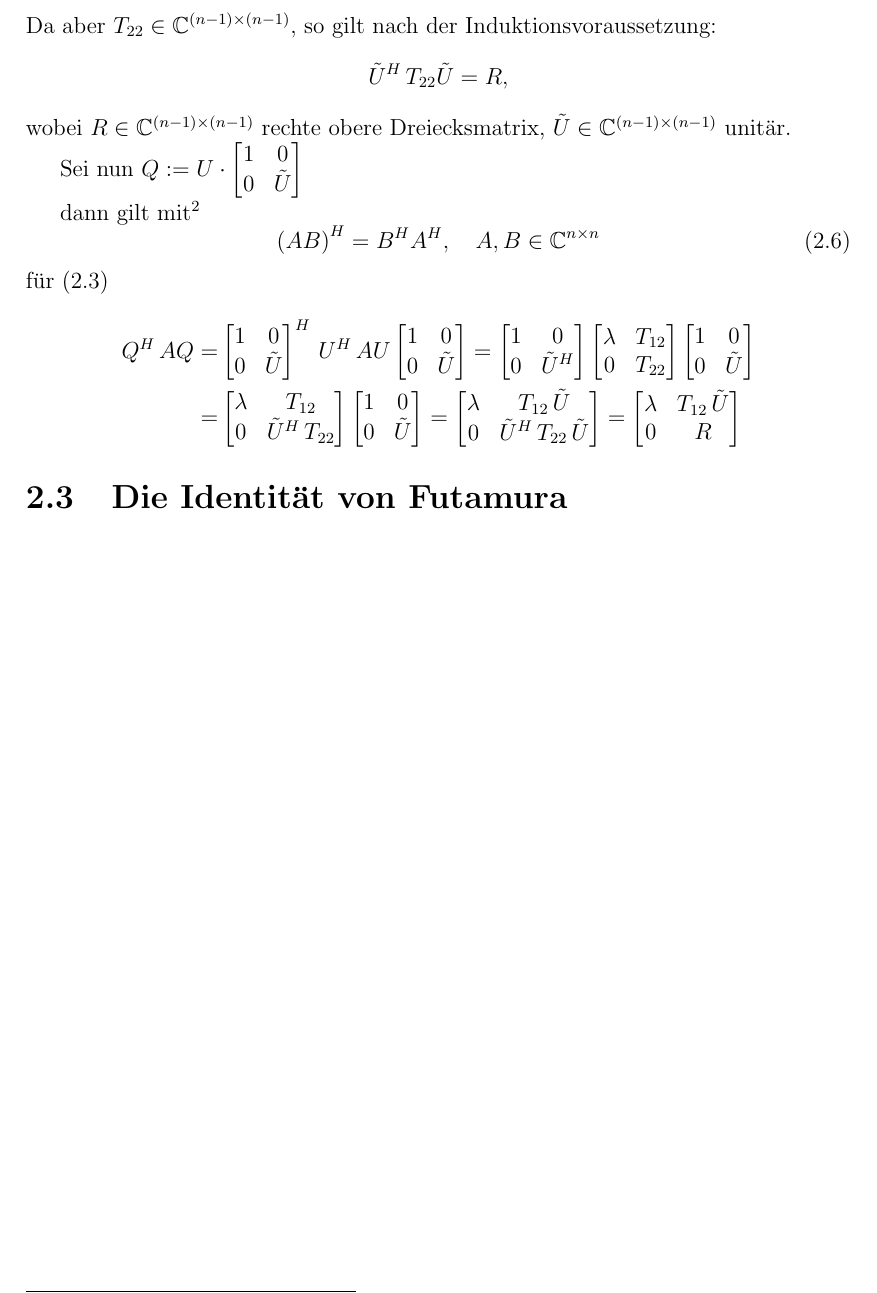
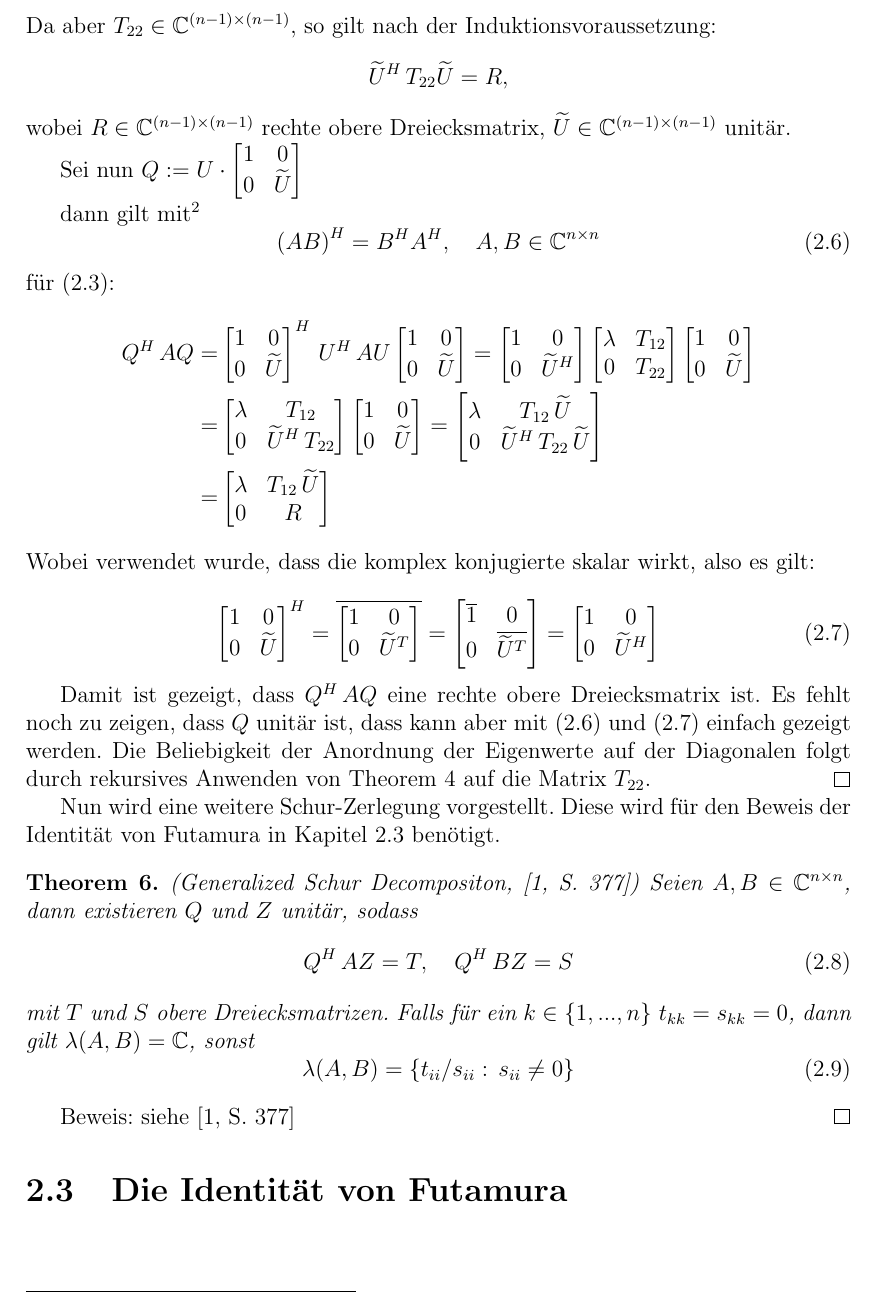
Before and after one commit to NextGen73/Bachelor_GewEwZaehlung, a LaTeX document (Ausarbeitung/Ausarbeitung.tex): part of page 8 of 19, cut so that both start at the same text. Compiled offline with pdfLaTeX.

Commit message:
verallg Schur Zerlegung fertig

```diff
--- a/Ausarbeitung/Ausarbeitung.tex
+++ b/Ausarbeitung/Ausarbeitung.tex
@@ -328,17 +328,17 @@ Tag der Einreichung: \datum
                   \label{eqn: Produkt Adjungierter}
                   \klammer{AB}^H = B^HA^H,\quad A,B\in \C^{n\times n}
             \end{equation}
-            für (\ref{eqn: Schur_Resultat})
+            für (\ref{eqn: Schur_Resultat}):
             $$\begin{aligned}
                   Q^H\,AQ =& \begin{bmatrix}
                         1&0\\
-                        0&\tilde U
+                        0&\widetilde U
                   \end{bmatrix}^H\,U^H\,AU \begin{bmatrix}
                         1&0\\
-                        0&\tilde U
+                        0&\widetilde U
                   \end{bmatrix} = \begin{bmatrix}
                         1&0\\
-                        0&\tilde U^H
+                        0&\widetilde U^H
                   \end{bmatrix}
                   \begin{bmatrix}
                         \lambda & T_{12} \\
@@ -346,26 +346,68 @@ Tag der Einreichung: \datum
                   \end{bmatrix}
                   \begin{bmatrix}
                         1&0\\
-                        0&\tilde U
+                        0&\widetilde U
                   \end{bmatrix}\\
                   =& \begin{bmatrix}
                         \lambda&T_{12}\\
-                        0&\tilde U^H\, T_{22}
+                        0&\widetilde U^H\, T_{22}
                   \end{bmatrix}
                   \begin{bmatrix}
                         1&0\\
-                        0&\tilde U
+                        0&\widetilde U
                   \end{bmatrix}
                   = \begin{bmatrix}
-                        \lambda&T_{12}\,\tilde U\\
-                        0&\tilde U^H\, T_{22}\, \tilde U
-                  \end{bmatrix}
-                  = \begin{bmatrix}
-                        \lambda&T_{12}\,\tilde U\\
+                        \lambda&T_{12}\,\widetilde U\\
+                        0&\widetilde U^H\, T_{22}\, \widetilde U
+                  \end{bmatrix}\\
+                  =& \begin{bmatrix}
+                        \lambda&T_{12}\,\widetilde U\\
                         0&R
                   \end{bmatrix}
             \end{aligned}$$
+            Wobei verwendet wurde, dass die komplex konjugierte skalar wirkt, also es gilt:
+% vllt. Bullshit, am besten Beweis/Quelle finden
 
+           \begin{equation}
+            \label{eqn: Adjungierte reinziehen}
+                  \begin{bmatrix}
+                        1&0\\
+                        0&\widetilde U
+                  \end{bmatrix}^H = \overline{\begin{bmatrix}
+                        1&0\\
+                        0&\widetilde U^T
+                  \end{bmatrix}} = \begin{bmatrix}
+                        \overline{1}&0\\
+                        0&\overline{\widetilde U^T}
+                  \end{bmatrix} = \begin{bmatrix}
+                        1&0\\
+                        0&\widetilde U^H
+                  \end{bmatrix}
+           \end{equation}
+
+            Damit ist gezeigt, dass $Q^H\,AQ$ eine rechte obere Dreiecksmatrix ist.
+            Es fehlt noch zu zeigen, dass $Q$ unitär ist, dass kann aber mit (\ref{eqn: Produkt Adjungierter}) und (\ref{eqn: Adjungierte reinziehen}) einfach gezeigt werden.
+            Die Beliebigkeit der Anordnung der Eigenwerte auf der Diagonalen folgt durch rekursives Anwenden von Theorem \ref{thrm: Schur Zerlegung} auf die Matrix $T_{22}$. \qed
+
+            % Durch Lemma 7.1.1 aus \cite[S. 311]{matrixGolub} kann ferner gefolgert werden, dass die Diagonaleinträge genau die Eigenwerte sind.
+
+            Nun wird eine weitere Schur-Zerlegung vorgestellt. Diese wird für den Beweis der Identität von Futamura in Kapitel \ref{sec: Futamura} benötigt.
+%hier kann noch viel mehr erzählt werden: die Eigenschaft der Eigenwerte ist von entscheideneer Relevanz
+            \begin{theorem}(Generalized Schur Decompositon, \cite[S. 377]{matrixGolub})
+                  \label{thrm: allg Schur Zerlegung}
+                  Seien $A, B \in \C^{n\times n}$, dann existieren $Q$ und $Z$ unitär, sodass
+                  \begin{equation}
+                        \label{eqn: allg Schur_Resultat}
+                        Q^H\,AZ = T,\quad Q^H\, BZ = S
+                  \end{equation}
+                  mit $T$ und $S$ obere Dreiecksmatrizen.
+                  Falls für ein $k\in \{1,..., n\}\ t_{kk}=s_{kk}=0$, dann gilt $\lambda(A, B) = \C$, sonst
+                  \begin{equation}
+                        \label{eqn: EW Pencil nach Schur}
+                        \lambda(A, B) = \{t_{ii}/s_{ii}:\, s_{ii}\ne 0\}
+                  \end{equation}
+            \end{theorem}
+            Beweis: siehe \cite[S. 377]{matrixGolub}\qed
 
 
 
```
Also changed, not shown: Ausarbeitung/Ausarbeitung.tex (6 more changed lines).
